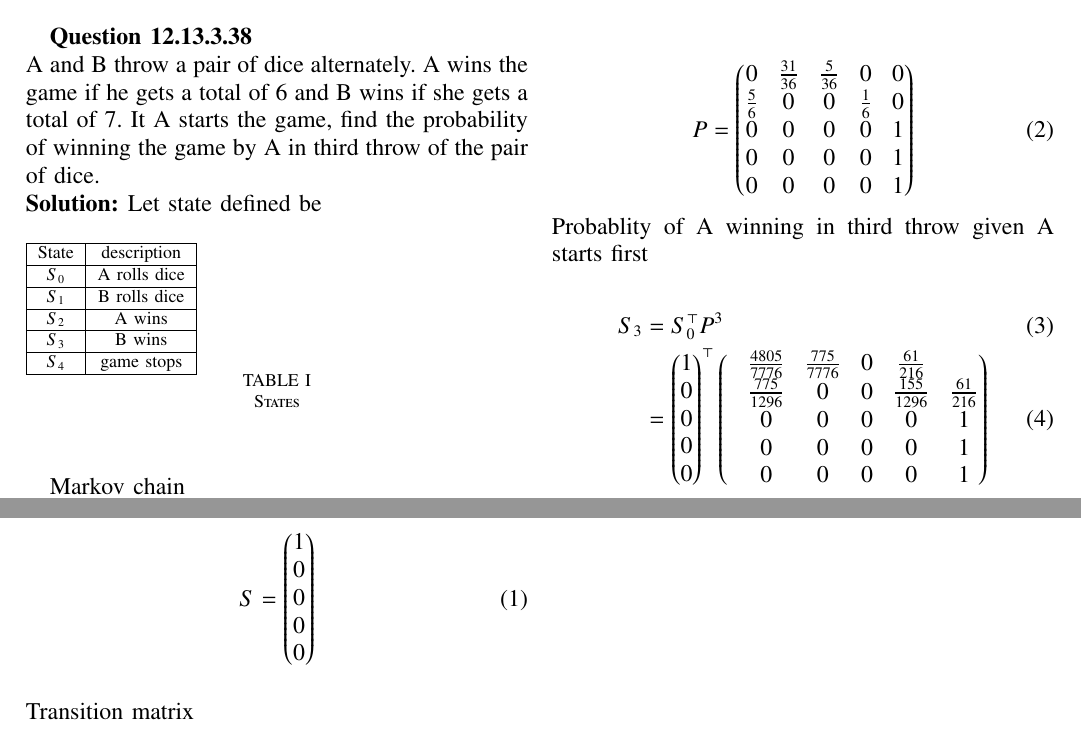
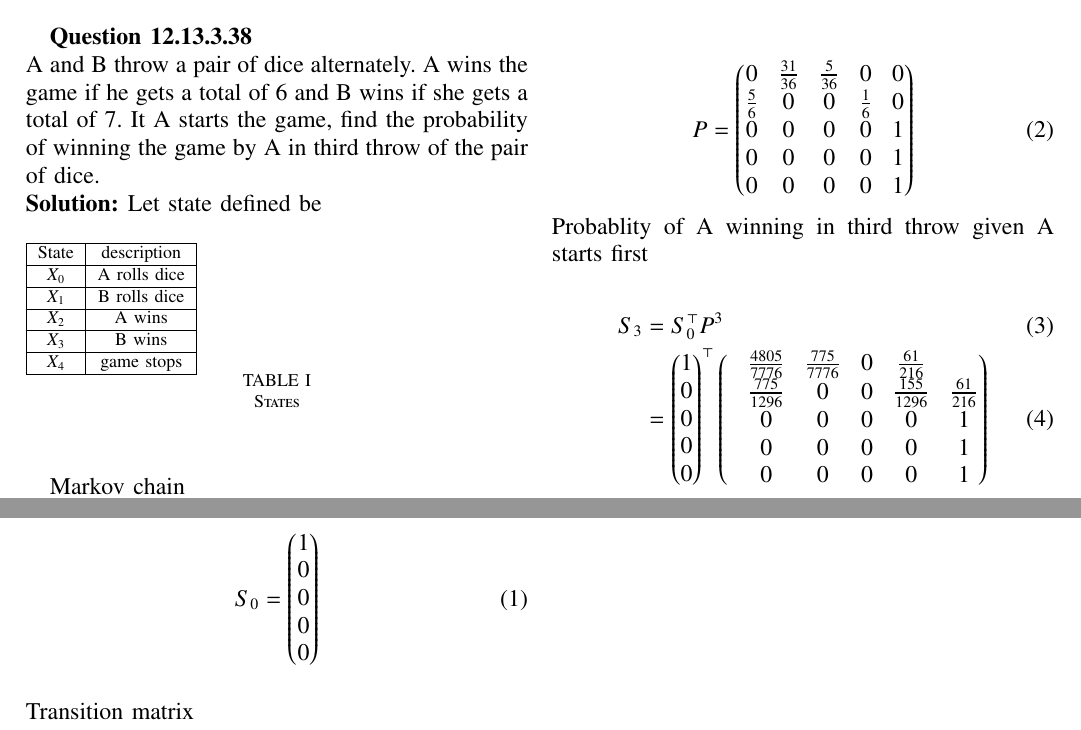
Before and after one commit to dushyantxo/assignment4, a LaTeX paper (388/main.tex): two parts of the page, joined at a grey line, cut so that both start at the same text. Compiled offline with pdfLaTeX; a missing font is replaced by an installed copy or a similar font; a LaTeX package or settings file that is missing is left out.

Commit message:
Add files via upload

```diff
--- a/388/main.tex
+++ b/388/main.tex
@@ -105,11 +105,11 @@ Let state defined be
 \begin{tabular}{|c|c|}
 \hline
 State &description \\ \hline
- $S_0$ & A rolls dice\\ \hline
- $S_1$ & B rolls dice\\\hline
- $S_2$ & A wins\\\hline
- $S_3$ & B wins\\\hline
- $S_4$  & game stops\\\hline
+ $X_0$ & A rolls dice\\ \hline
+ $X_1$ & B rolls dice\\\hline
+ $X_2$ & A wins\\\hline
+ $X_3$ & B wins\\\hline
+ $X_4$  & game stops\\\hline
 \end{tabular}
 \caption{States}
 \label{tab:exemplar/12/13/3/38}
@@ -124,7 +124,7 @@ Markov chain\\
 \\
 Initial state vector\\
 \begin{align}
-S &= \myvec{ 1\\ 0\\0\\0\\0\\}
+S_0 &= \myvec{ 1\\ 0\\0\\0\\0\\}
 \end{align}
 Transition matrix\\
 \begin{align}
```
Also changed, not shown: 388/fig.tex (+5 -5 lines), 388/main.pdf, 1 other file.
